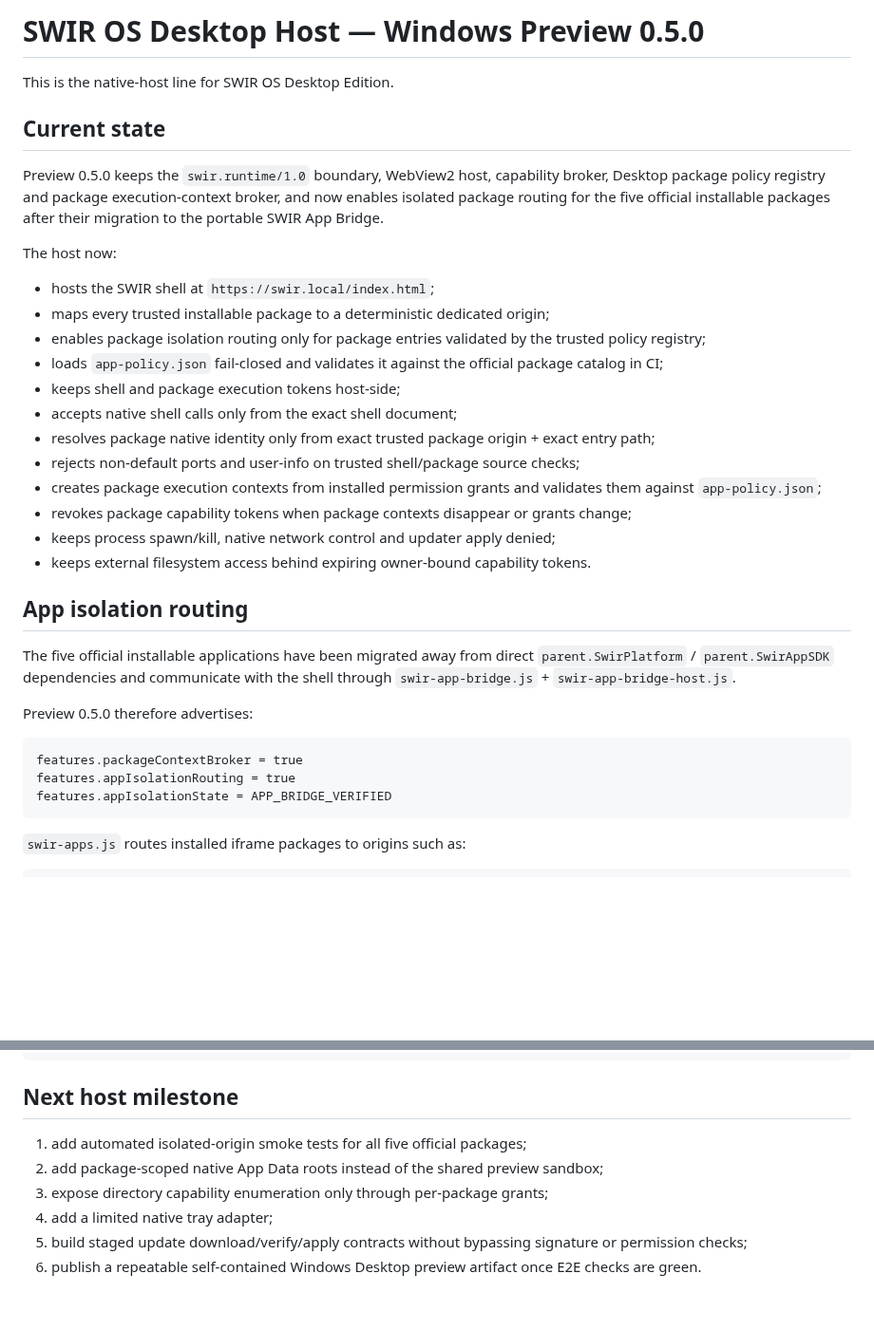
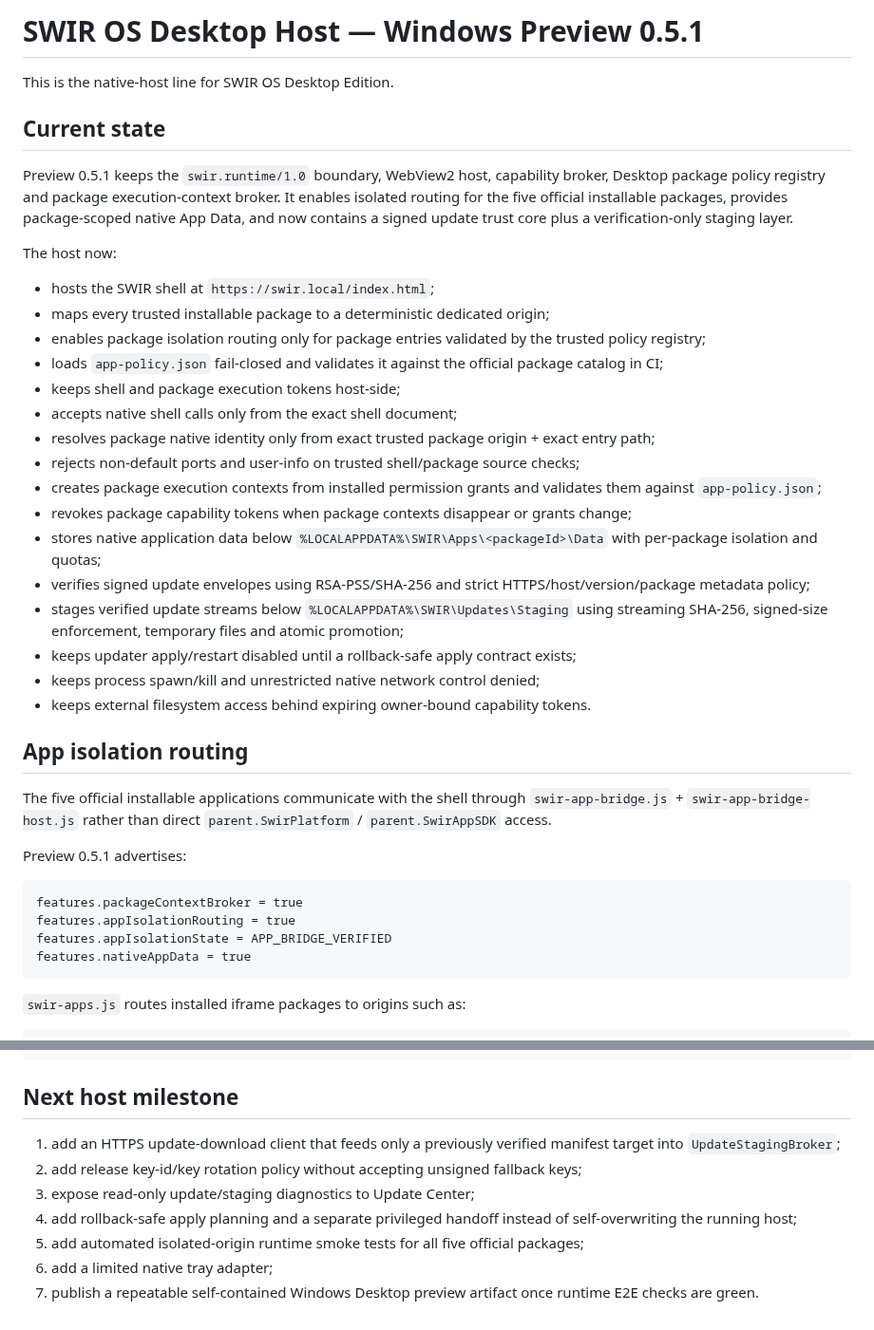
Before and after one commit to Swir/swir.github.io, a Markdown page: desktop/windows/README.md, 2 parts joined by grey strips. Shown at 95% size. Drawn GitHub-style; blank space fills up the shorter version.

````diff
--- a/desktop/windows/README.md
+++ b/desktop/windows/README.md
@@ -1,10 +1,10 @@
-# SWIR OS Desktop Host — Windows Preview 0.5.0
+# SWIR OS Desktop Host — Windows Preview 0.5.1
 
 This is the native-host line for SWIR OS Desktop Edition.
 
 ## Current state
 
-Preview 0.5.0 keeps the `swir.runtime/1.0` boundary, WebView2 host, capability broker, Desktop package policy registry and package execution-context broker, and now enables isolated package routing for the five official installable packages after their migration to the portable SWIR App Bridge.
+Preview 0.5.1 keeps the `swir.runtime/1.0` boundary, WebView2 host, capability broker, Desktop package policy registry and package execution-context broker. It enables isolated routing for the five official installable packages, provides package-scoped native App Data, and now contains a signed update trust core plus a verification-only staging layer.
 
 The host now:
 
@@ -18,19 +18,24 @@ The host now:
 - rejects non-default ports and user-info on trusted shell/package source checks;
 - creates package execution contexts from installed permission grants and validates them against `app-policy.json`;
 - revokes package capability tokens when package contexts disappear or grants change;
-- keeps process spawn/kill, native network control and updater apply denied;
+- stores native application data below `%LOCALAPPDATA%\SWIR\Apps\<packageId>\Data` with per-package isolation and quotas;
+- verifies signed update envelopes using RSA-PSS/SHA-256 and strict HTTPS/host/version/package metadata policy;
+- stages verified update streams below `%LOCALAPPDATA%\SWIR\Updates\Staging` using streaming SHA-256, signed-size enforcement, temporary files and atomic promotion;
+- keeps updater apply/restart disabled until a rollback-safe apply contract exists;
+- keeps process spawn/kill and unrestricted native network control denied;
 - keeps external filesystem access behind expiring owner-bound capability tokens.
 
 ## App isolation routing
 
-The five official installable applications have been migrated away from direct `parent.SwirPlatform` / `parent.SwirAppSDK` dependencies and communicate with the shell through `swir-app-bridge.js` + `swir-app-bridge-host.js`.
+The five official installable applications communicate with the shell through `swir-app-bridge.js` + `swir-app-bridge-host.js` rather than direct `parent.SwirPlatform` / `parent.SwirAppSDK` access.
 
-Preview 0.5.0 therefore advertises:
+Preview 0.5.1 advertises:
 
 ```text
 features.packageContextBroker = true
 features.appIsolationRouting = true
 features.appIsolationState = APP_BRIDGE_VERIFIED
+features.nativeAppData = true
 ```
 
 `swir-apps.js` routes installed iframe packages to origins such as:
@@ -128,9 +138,10 @@ or:
 
 ## Next host milestone
 
-1. add automated isolated-origin smoke tests for all five official packages;
-2. add package-scoped native App Data roots instead of the shared preview sandbox;
-3. expose directory capability enumeration only through per-package grants;
-4. add a limited native tray adapter;
-5. build staged update download/verify/apply contracts without bypassing signature or permission checks;
-6. publish a repeatable self-contained Windows Desktop preview artifact once E2E checks are green.
+1. add an HTTPS update-download client that feeds only a previously verified manifest target into `UpdateStagingBroker`;
+2. add release key-id/key rotation policy without accepting unsigned fallback keys;
+3. expose read-only update/staging diagnostics to Update Center;
+4. add rollback-safe apply planning and a separate privileged handoff instead of self-overwriting the running host;
+5. add automated isolated-origin runtime smoke tests for all five official packages;
+6. add a limited native tray adapter;
+7. publish a repeatable self-contained Windows Desktop preview artifact once runtime E2E checks are green.
````
Also changed, not shown: other parts of desktop/windows/README.md (+26 -21 lines).
